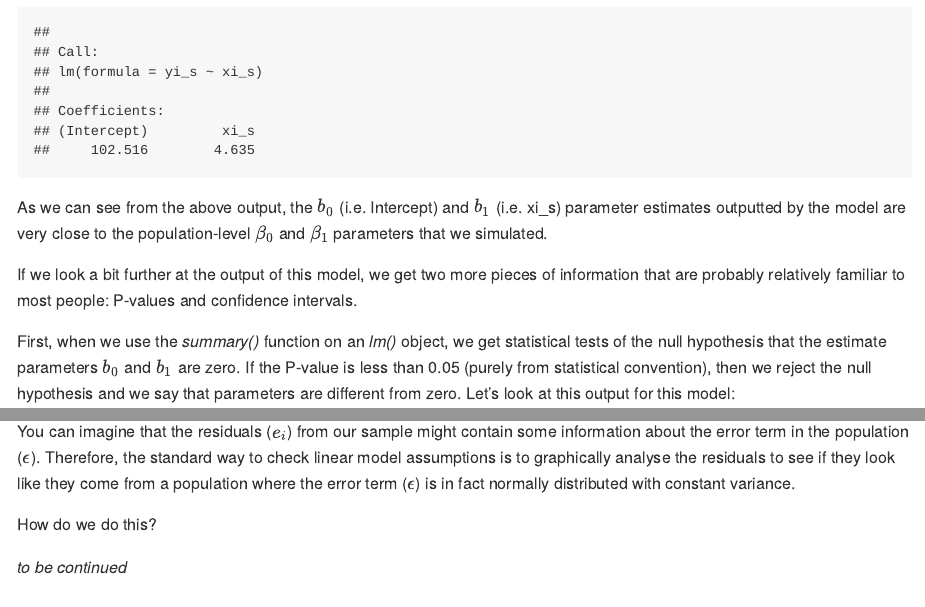
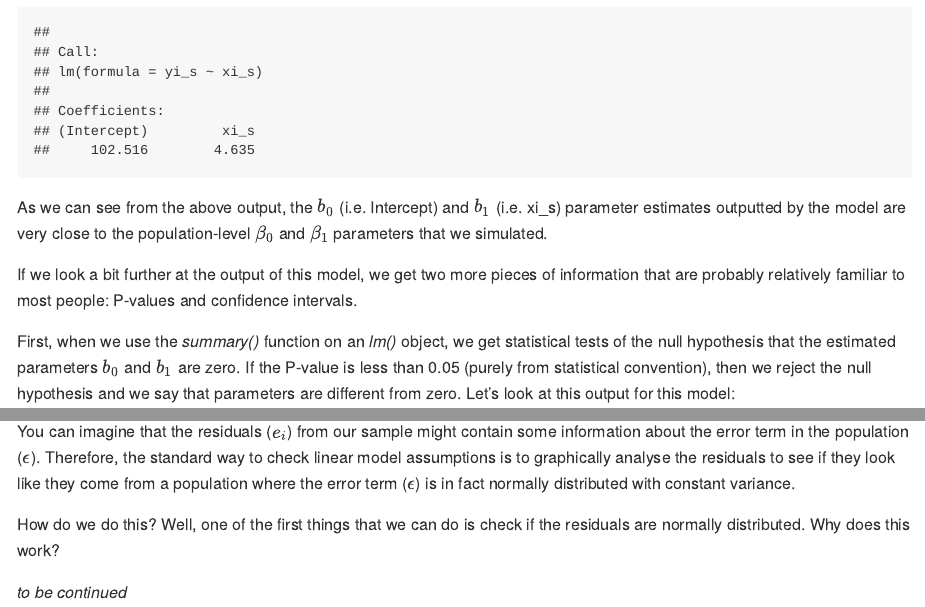
Before and after one commit to haganjam/Rworkshops, an R Markdown document (02-linear-models/01-linear-model-assumptions.Rmd): the page in a window 1100 px wide, from 3590 px down, and a second part further down, joined at a grey line. Rendered offline with R 4.5, knitr and Pandoc, with nearby package versions.

Commit message:
update the linear model assumptions tutuorial

````diff
--- a/02-linear-models/01-linear-model-assumptions.Rmd
+++ b/02-linear-models/01-linear-model-assumptions.Rmd
@@ -101,7 +102,7 @@ As we can see from the above output, the $b_0$ (i.e. Intercept) and $b_1$ (i.e.
 
 If we look a bit further at the output of this model, we get two more pieces of information that are probably relatively familiar to most people: P-values and confidence intervals.
 
-First, when we use the *summary()* function on an *lm()* object, we get statistical tests of the null hypothesis that the estimate parameters $b_0$ and $b_1$ are zero. If the P-value is less than 0.05 (purely from statistical convention), then we reject the null hypothesis and we say that parameters are different from zero. Let's look at this output for this model:
+First, when we use the *summary()* function on an *lm()* object, we get statistical tests of the null hypothesis that the estimated parameters $b_0$ and $b_1$ are zero. If the P-value is less than 0.05 (purely from statistical convention), then we reject the null hypothesis and we say that parameters are different from zero. Let's look at this output for this model:
 
 ```{r}
 # check the summary output
@@ -271,6 +274,6 @@ As described previously, the $b_0$ and $b_1$ are estimates of the population-lev
 
 You can imagine that the residuals ($e_i$) from our sample might contain some information about the error term in the population ($\epsilon$). Therefore, the standard way to check linear model assumptions is to graphically analyse the residuals to see if they look like they come from a population where the error term ($\epsilon$) is in fact normally distributed with constant variance.
 
-How do we do this?
+How do we do this? Well, one of the first things that we can do is check if the residuals are normally distributed. Why does this work?
 
 *to be continued*
````
Also changed, not shown: 02-linear-models/01-linear-model-assumptions.md, 02-linear-models/01-linear-model-assumptions.Rmd (7 more changed lines).
